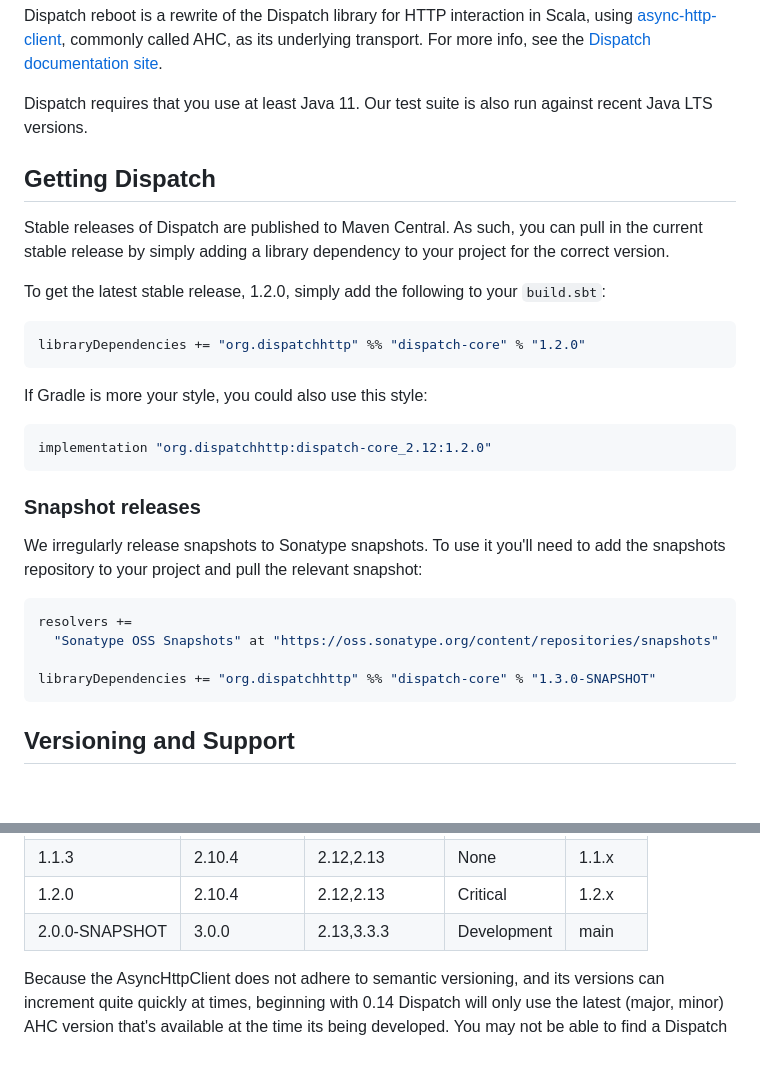
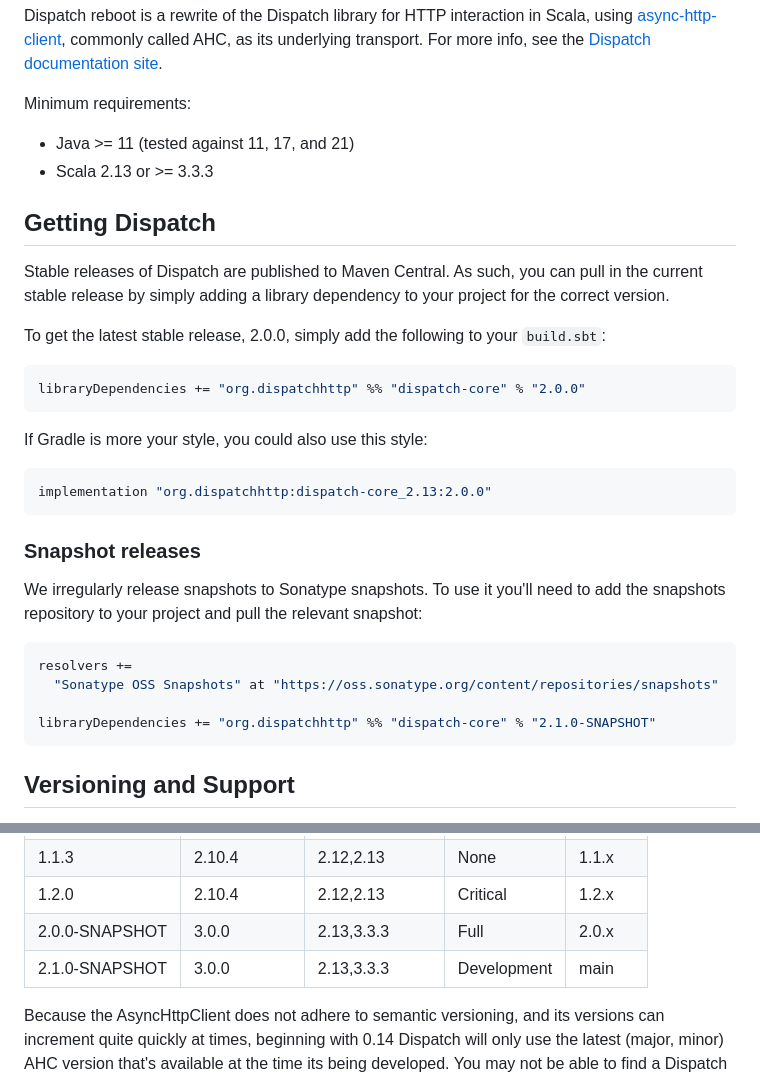
Before and after one commit to dispatch/reboot, a Markdown page: README.md, 2 parts joined by grey strips. GitHub-like rendering; blank space fills up the shorter version.

Commit message:
Some reame updates

````diff
--- a/README.md
+++ b/README.md
@@ -7,7 +7,10 @@ Dispatch reboot is a rewrite of the Dispatch library for HTTP interaction in Sca
 [async-http-client][async], commonly called AHC, as its underlying transport. For more info, see the
 [Dispatch documentation site][docs].
 
-Dispatch requires that you use at least Java 11. Our test suite is also run against recent Java LTS versions.
+Minimum requirements:
+
+* Java >= 11 (tested against 11, 17, and 21)
+* Scala 2.13 or >= 3.3.3
 
 [docs]: https://dispatch.github.io/reboot/Dispatch.html
 [async]: https://github.com/AsyncHttpClient/async-http-client
@@ -17,16 +20,16 @@ Dispatch requires that you use at least Java 11. Our test suite is also run agai
 Stable releases of Dispatch are published to Maven Central. As such, you can pull in the current
 stable release by simply adding a library dependency to your project for the correct version.
 
-To get the latest stable release, 1.2.0, simply add the following to your `build.sbt`:
+To get the latest stable release, 2.0.0, simply add the following to your `build.sbt`:
 
 ```scala
-libraryDependencies += "org.dispatchhttp" %% "dispatch-core" % "1.2.0"
+libraryDependencies += "org.dispatchhttp" %% "dispatch-core" % "2.0.0"
 ```
 
 If Gradle is more your style, you could also use this style:
 
 ```scala
-implementation "org.dispatchhttp:dispatch-core_2.12:1.2.0"
+implementation "org.dispatchhttp:dispatch-core_2.13:2.0.0"
 ```
 
 ### Snapshot releases
@@ -38,7 +41,7 @@ to add the snapshots repository to your project and pull the relevant snapshot:
 resolvers +=
   "Sonatype OSS Snapshots" at "https://oss.sonatype.org/content/repositories/snapshots"
 
-libraryDependencies += "org.dispatchhttp" %% "dispatch-core" % "1.3.0-SNAPSHOT"
+libraryDependencies += "org.dispatchhttp" %% "dispatch-core" % "2.1.0-SNAPSHOT"
 ```
 
 ## Versioning and Support
@@ -67,7 +70,8 @@ their current support status:
 |1.0.3             |2.5.4         |2.11,2.12      |None          |1.0.x                            |
 |1.1.3             |2.10.4        |2.12,2.13      |None          |1.1.x                            |
 |1.2.0             |2.10.4        |2.12,2.13      |Critical      |1.2.x                            |
-|2.0.0-SNAPSHOT    |3.0.0         |2.13,3.3.3     |Development   |main                             |
+|2.0.0-SNAPSHOT    |3.0.0         |2.13,3.3.3     |Full          |2.0.x                            |
+|2.1.0-SNAPSHOT    |3.0.0         |2.13,3.3.3     |Development   |main                             |
 
 Because the AsyncHttpClient does not adhere to semantic versioning, and its versions can increment
 quite quickly at times, beginning with 0.14 Dispatch will only use the latest (major, minor) AHC
````
